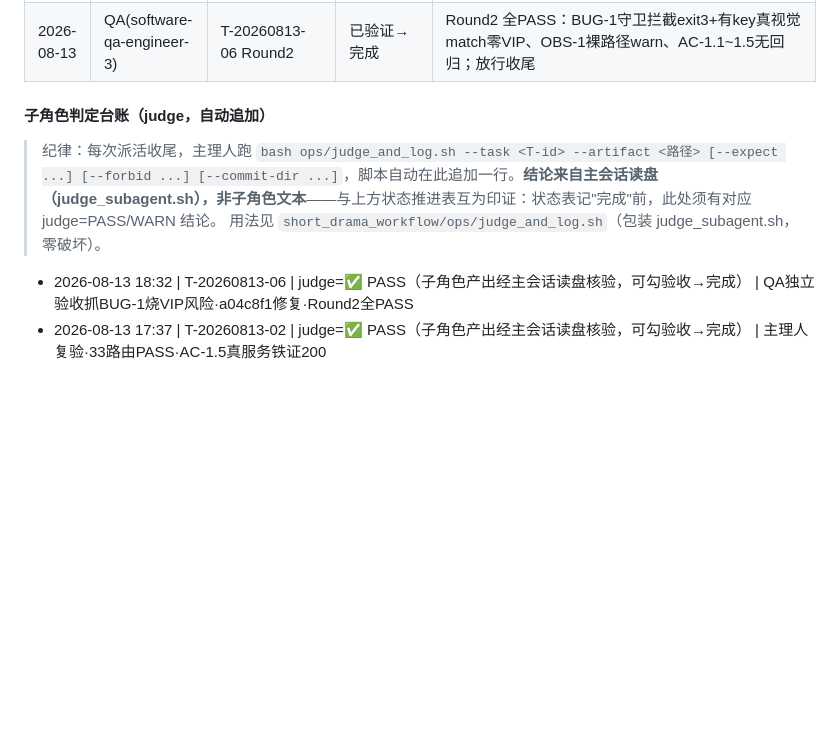
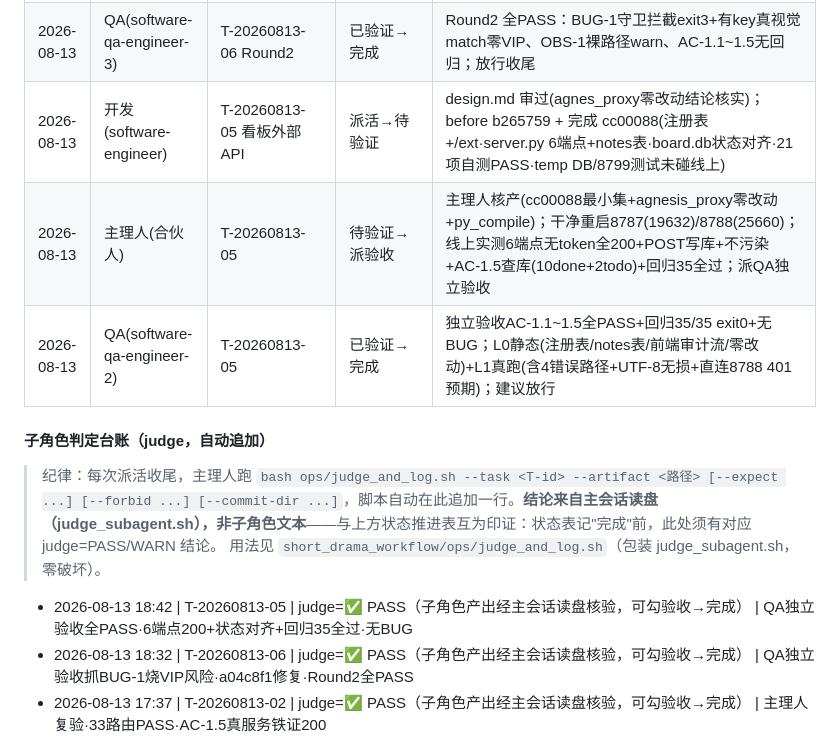
Before and after one commit to shijieweb/pavo-work, a Markdown page: dev-work/current_state.md, the part around the change. Rendered like a GitHub page; blank space fills up the shorter version.

Commit message:
chore: T-20260813-05 看板外部API 验收闭环·AC全PASS·QA无BUG·回归35全过·judge入台账

```diff
--- a/dev-work/current_state.md
+++ b/dev-work/current_state.md
@@ -349,6 +349,9 @@
 | 2026-08-13 | 开发(software-engineer-2) | T-20260813-06 BUG修复 | 已验证→待验证 | a04c8f1：ensure_test_mode硬守卫(仿l1_smoke)+端点默认dry_run=true+文档纠正+OBS-1裸路径判缺失；守卫自测4项+无key拦截证据 |
 | 2026-08-13 | 主理人(合伙人) | T-20260813-06 | 待验证→Round2 | 主理人核产(a04c8f1真实+最小集)+线上验证(端点默认零额度+守卫拦截blocked实测)+回归34PASS；派QA Round2 |
 | 2026-08-13 | QA(software-qa-engineer-3) | T-20260813-06 Round2 | 已验证→完成 | Round2 全PASS：BUG-1守卫拦截exit3+有key真视觉match零VIP、OBS-1裸路径warn、AC-1.1~1.5无回归；放行收尾 |
+| 2026-08-13 | 开发(software-engineer) | T-20260813-05 看板外部API | 派活→待验证 | design.md 审过(agnes_proxy零改动结论核实)；before b265759 + 完成 cc00088(注册表+/ext·server.py 6端点+notes表·board.db状态对齐·21项自测PASS·temp DB/8799测试未碰线上) |
+| 2026-08-13 | 主理人(合伙人) | T-20260813-05 | 待验证→派验收 | 主理人核产(cc00088最小集+agnesis_proxy零改动+py_compile)；干净重启8787(19632)/8788(25660)；线上实测6端点无token全200+POST写库+不污染+AC-1.5查库(10done+2todo)+回归35全过；派QA独立验收 |
+| 2026-08-13 | QA(software-qa-engineer-2) | T-20260813-05 | 已验证→完成 | 独立验收AC-1.1~1.5全PASS+回归35/35 exit0+无BUG；L0静态(注册表/notes表/前端审计流/零改动)+L1真跑(含4错误路径+UTF-8无损+直连8788 401预期)；建议放行 |
 
 #### 子角色判定台账（judge，自动追加）
 
@@ -356,6 +359,7 @@
 > 用法见 `short_drama_workflow/ops/judge_and_log.sh`（包装 judge_subagent.sh，零破坏）。
 
 <!-- JUDGE_LEDGER -->
+- 2026-08-13 18:42 | T-20260813-05 | judge=✅ PASS（子角色产出经主会话读盘核验，可勾验收→完成） | QA独立验收全PASS·6端点200+状态对齐+回归35全过·无BUG
 - 2026-08-13 18:32 | T-20260813-06 | judge=✅ PASS（子角色产出经主会话读盘核验，可勾验收→完成） | QA独立验收抓BUG-1烧VIP风险·a04c8f1修复·Round2全PASS
 - 2026-08-13 17:37 | T-20260813-02 | judge=✅ PASS（子角色产出经主会话读盘核验，可勾验收→完成） | 主理人复验·33路由PASS·AC-1.5真服务铁证200
 - 2026-08-13 17:14 | T-20260813-04 | judge=✅ PASS（子角色产出经主会话读盘核验，可勾验收→完成） | 主理人主会话实测·鉴权取消+服务自启全过
```
Also changed, not shown: 2 other files.
